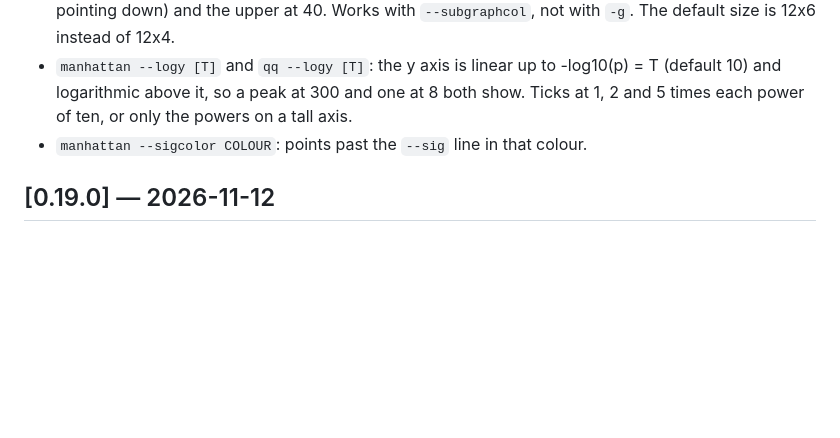
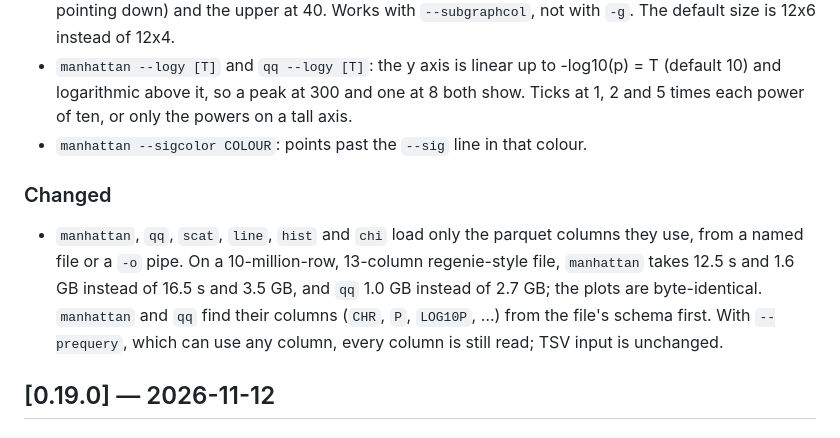
Before and after one commit to hemingur/dataframe-toolkit, a Markdown page: CHANGELOG.md, the part around the change. GitHub-like rendering; blank space fills up the shorter version.

Commit message:
docs: parquet column pruning in the changelog and CLAUDE.md

```diff
--- a/CHANGELOG.md
+++ b/CHANGELOG.md
@@ -6,6 +6,9 @@
 - `manhattan --miami COL [UPPER LOWER]`: two scans in one plot, the second mirrored below the axis (a Miami plot). COL holds two values, the first in the table drawn above, or name the two to draw (other rows are left out). The threshold lines are drawn on both sides, the tick labels have no minus sign, and the scan names are written in the corners. `--ylim -30 40` caps the lower half at 30 (triangles pointing down) and the upper at 40. Works with `--subgraphcol`, not with `-g`. The default size is 12x6 instead of 12x4.
 - `manhattan --logy [T]` and `qq --logy [T]`: the y axis is linear up to -log10(p) = T (default 10) and logarithmic above it, so a peak at 300 and one at 8 both show. Ticks at 1, 2 and 5 times each power of ten, or only the powers on a tall axis.
 - `manhattan --sigcolor COLOUR`: points past the `--sig` line in that colour.
+
+### Changed
+- `manhattan`, `qq`, `scat`, `line`, `hist` and `chi` load only the parquet columns they use, from a named file or a `-o` pipe. On a 10-million-row, 13-column regenie-style file, `manhattan` takes 12.5 s and 1.6 GB instead of 16.5 s and 3.5 GB, and `qq` 1.0 GB instead of 2.7 GB; the plots are byte-identical. `manhattan` and `qq` find their columns (`CHR`, `P`, `LOG10P`, …) from the file's schema first. With `--prequery`, which can use any column, every column is still read; TSV input is unchanged.
 
 ## [0.19.0] — 2026-11-12
 
```
Also changed, not shown: CLAUDE.md (+4 -0 lines).
